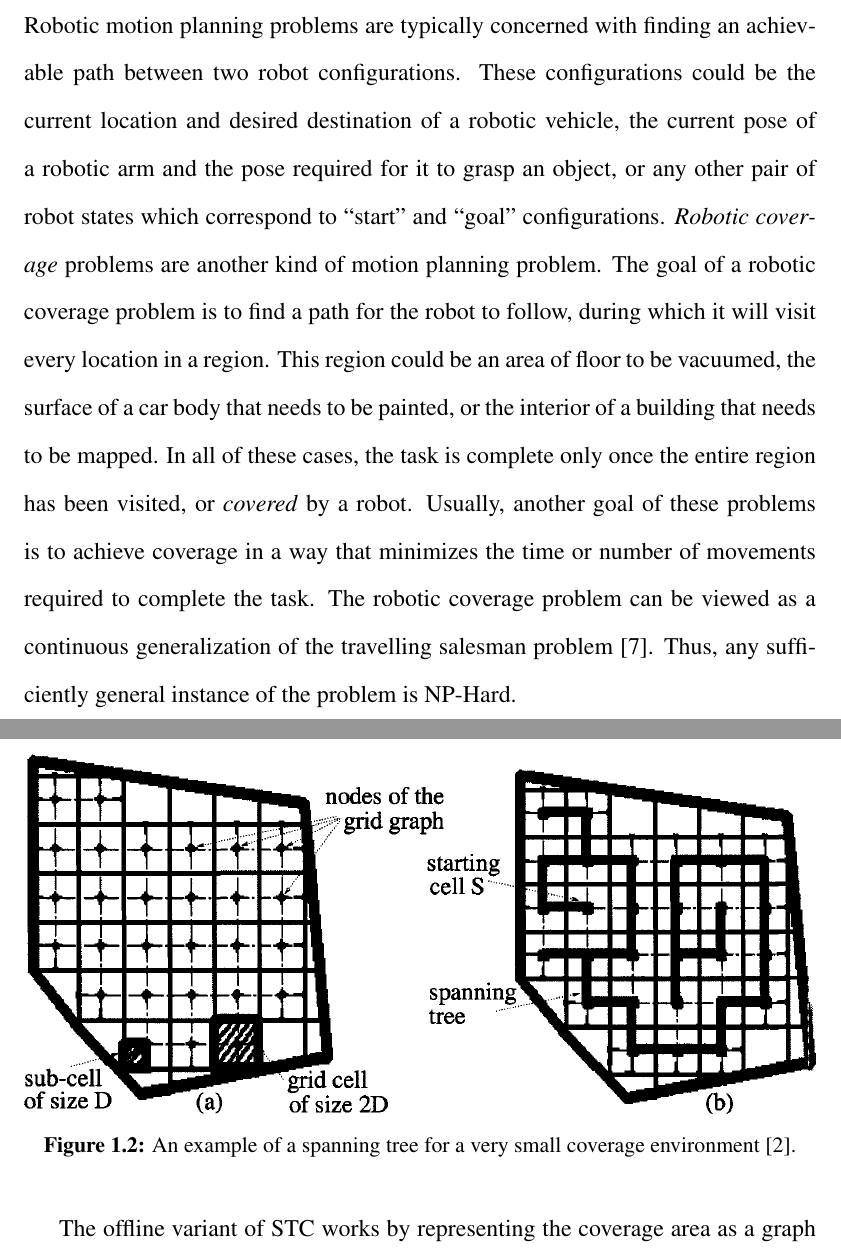
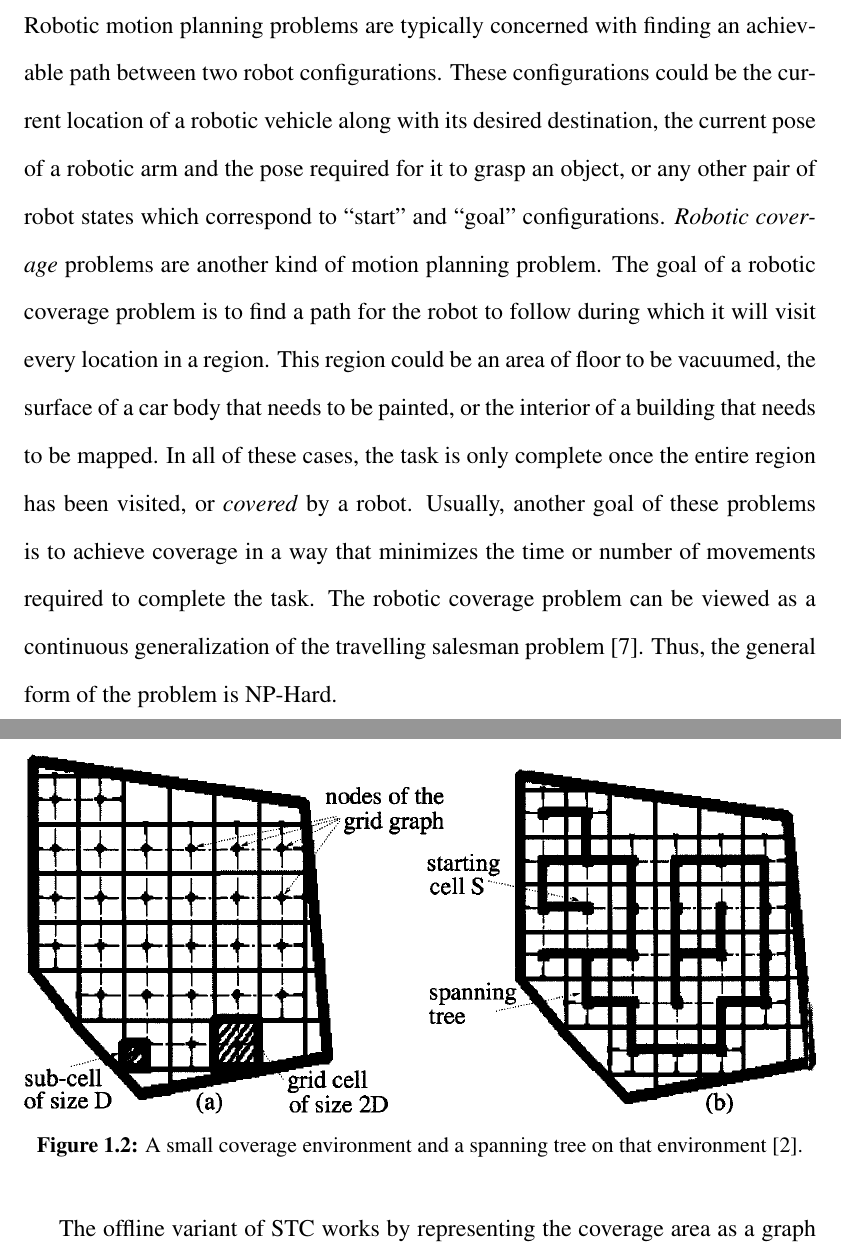
Before and after one commit to Daedalus359/thesis, a LaTeX document (Online_Planning_for_Robotic_Coverage.tex, which reads Introduction.tex): two parts of pages 6 and 9 of 32, joined at a grey line, cut so that both start at the same text. Compiled offline with pdfLaTeX.

Commit message:
intro edits

```diff
--- a/Introduction.tex
+++ b/Introduction.tex
@@ -6,8 +6,7 @@
 
 \section{Robotic Coverage Background}
 
-Robotic motion planning problems are typically concerned with finding an achievable path between two robot configurations. These configurations could be the current location and desired destination of a robotic vehicle, the current pose of a robotic arm and the pose required for it to grasp an object, or any other pair of robot states which correspond to ``start" and ``goal" configurations. \textit{Robotic coverage} problems are another kind of motion planning problem. The goal of a robotic coverage problem is to find a path for the robot to follow, during which it will visit every location in a region. This region could be an area of floor to be vacuumed, the surface of a car body that needs to be painted, or the interior of a building that needs to be mapped. In all of these cases, the task is complete only once the entire region has been visited, or \textit{covered} by a robot. Usually, another goal of these problems is to achieve coverage in a way that minimizes the time or number of movements required to complete the task.
-The robotic coverage problem can be viewed as a continuous generalization of the travelling salesman problem [7]. Thus, any sufficiently general instance of the problem is NP-Hard.
+Robotic motion planning problems are typically concerned with finding an achievable path between two robot configurations. These configurations could be the current location of a robotic vehicle along with its desired destination, the current pose of a robotic arm and the pose required for it to grasp an object, or any other pair of robot states which correspond to ``start" and ``goal" configurations. \textit{Robotic coverage} problems are another kind of motion planning problem. The goal of a robotic coverage problem is to find a path for the robot to follow during which it will visit every location in a region. This region could be an area of floor to be vacuumed, the surface of a car body that needs to be painted, or the interior of a building that needs to be mapped. In all of these cases, the task is only complete once the entire region has been visited, or \textit{covered} by a robot. Usually, another goal of these problems is to achieve coverage in a way that minimizes the time or number of movements required to complete the task. The robotic coverage problem can be viewed as a continuous generalization of the travelling salesman problem [7]. Thus, the general form of the problem is NP-Hard.
 
 % based on [1], section 1. Is this too similar to the original?
 %should I elaborate on the early heuristic algorithms that did not guarantee coverage
@@ -38,7 +37,7 @@ When coverage is performed by a square shaped tool attached to a mobile robot, a
 
 \begin{figure}[H]
 \includegraphics[width=\textwidth]{gridAndSpanningTree}
-\caption[Spanning Tree Example]{An example of a spanning tree for a very small coverage environment [2].}
+\caption[Spanning Tree Example]{A small coverage environment and a spanning tree on that environment [2].}
 \end{figure}
 
 The offline variant of STC works by representing the coverage area as a graph \textit{G}. Nodes on this graph represent the center of a square with size 2\textit{D}, and the set of nodes corresponds to the set of full cells when a grid with square size 2\textit{D} is overlaid on the coverage space. Edges exist between any two nodes whose corresponding cells are adjacent in the coverage space. As the name suggests, STC's key step is the creation of a spanning tree on \textit{G}, using any node in \textit{G} as the root of the tree. Many algorithms exist to compute spanning trees, but two popular examples are closely based on breadth-first-search and depth-first-search [9].
```
Also changed, not shown: Settings.tex (+3 -0 lines), Online_Planning_for_Robotic_Coverage.pdf, 1 other file.
